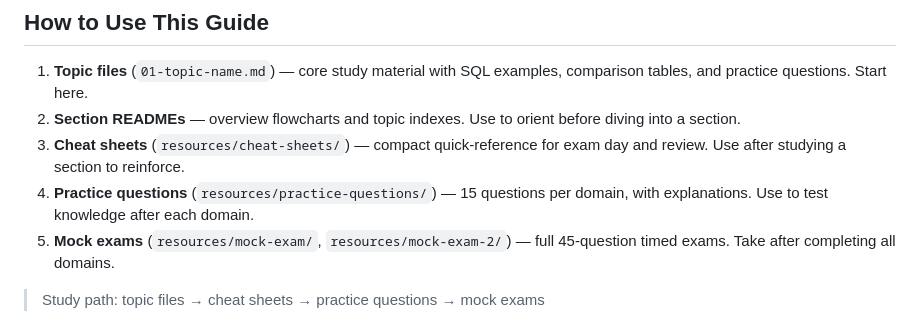
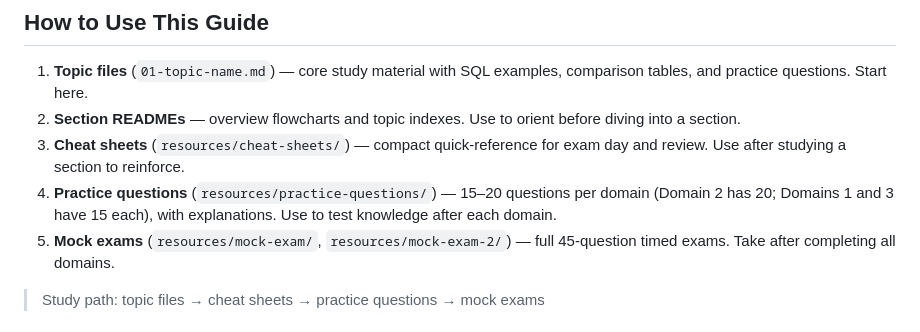
Before and after one commit to kengio/dp-800-study-guide, a Markdown page: certification/README.md, the part around the change. GitHub-like rendering.

```diff
--- a/certification/README.md
+++ b/certification/README.md
@@ -19,7 +19,7 @@ tags:
 1. **Topic files** (`01-topic-name.md`) — core study material with SQL examples, comparison tables, and practice questions. Start here.
 2. **Section READMEs** — overview flowcharts and topic indexes. Use to orient before diving into a section.
 3. **Cheat sheets** (`resources/cheat-sheets/`) — compact quick-reference for exam day and review. Use after studying a section to reinforce.
-4. **Practice questions** (`resources/practice-questions/`) — 15 questions per domain, with explanations. Use to test knowledge after each domain.
+4. **Practice questions** (`resources/practice-questions/`) — 15–20 questions per domain (Domain 2 has 20; Domains 1 and 3 have 15 each), with explanations. Use to test knowledge after each domain.
 5. **Mock exams** (`resources/mock-exam/`, `resources/mock-exam-2/`) — full 45-question timed exams. Take after completing all domains.
 
 > Study path: topic files → cheat sheets → practice questions → mock exams
```
Also changed, not shown: CLAUDE.md (+1 -1 lines).
